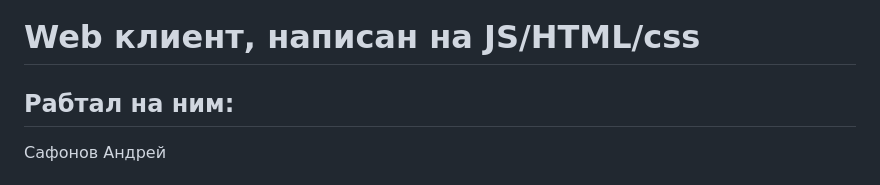
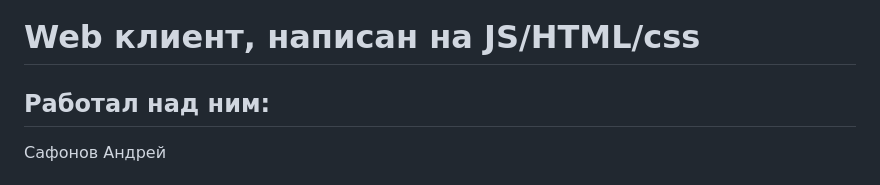
Before and after one commit to Wainon/IBM, a Markdown page: 4.Web клиент/readme.md, the part around the change. Drawn GitHub-style.

```diff
--- a/4.Web клиент/readme.md
+++ b/4.Web клиент/readme.md
@@ -1,6 +1,6 @@
 # Web клиент, написан на JS/HTML/css
 
-## Рабтал на ним:
+## Работал над ним:
 Сафонов Андрей
 
 # Сценарий
```
